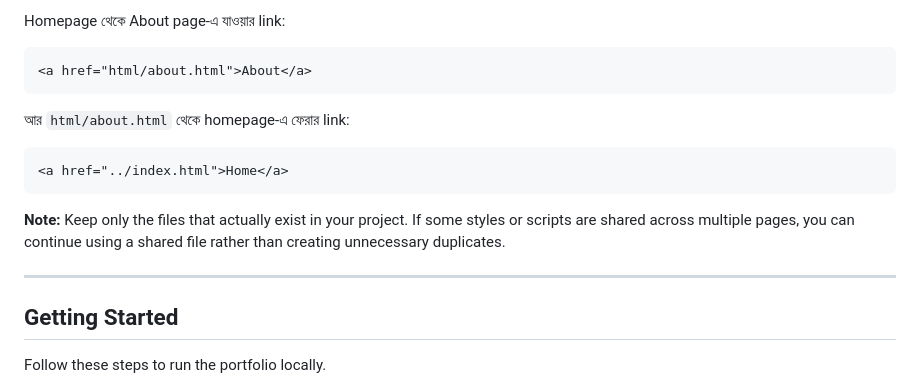
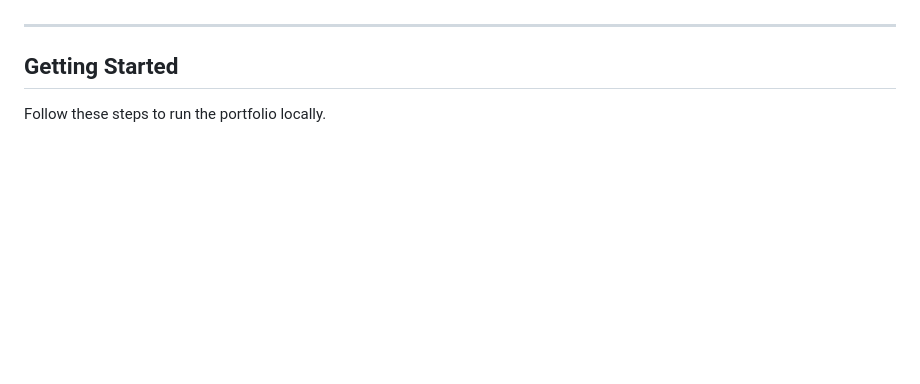
Before and after one commit to AnikHaque/Ekramul-Haque-Portfolio, a Markdown page: Readme.md, the part around one of its changes. Drawn GitHub-style; blank space fills up the shorter version.

````diff
--- a/Readme.md
+++ b/Readme.md
@@ -247,18 +175,3 @@ Inside `html/about.html`:
-Homepage থেকে About page-এ যাওয়ার link:
-
-```html
-<a href="html/about.html">About</a>
-```
-
-আর `html/about.html` থেকে homepage-এ ফেরার link:
-
-```html
-<a href="../index.html">Home</a>
-```
-
-
-
-**Note:** Keep only the files that actually exist in your project. If some styles or scripts are shared across multiple pages, you can continue using a shared file rather than creating unnecessary duplicates.
 
 ---
 
````
Also changed, not shown: other parts of Readme.md (+0 -72 lines).
